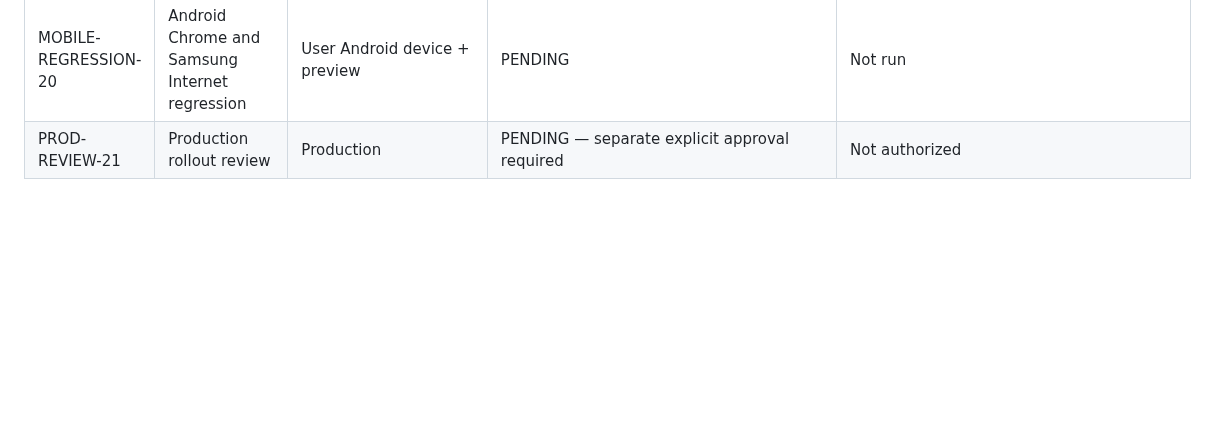
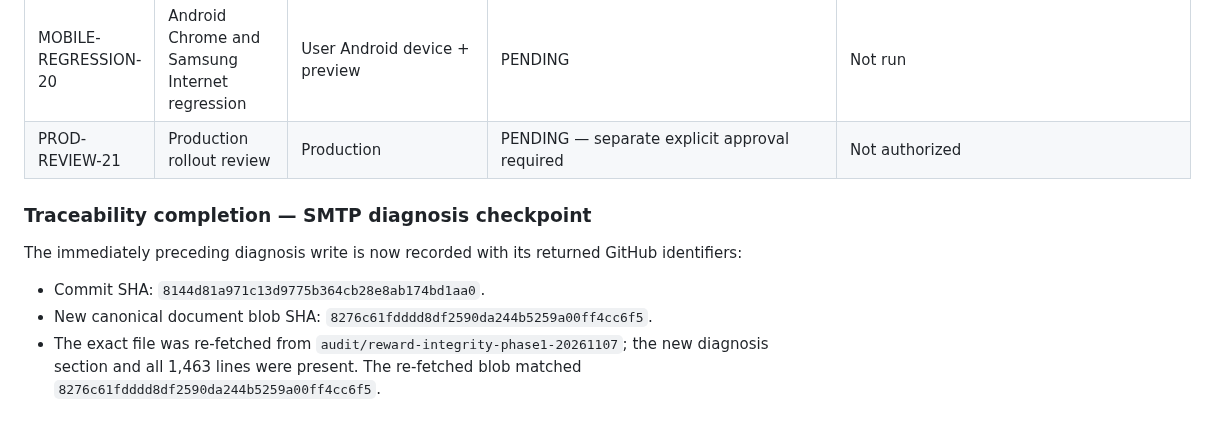
Before and after one commit to YAbu528/Pylearn, a Markdown page: docs/PYLEARN_WEAKNESSES_UPDATED.md, the part around the change. Drawn GitHub-style; blank space fills up the shorter version.

Commit message:
docs: complete SMTP diagnosis checkpoint traceability

```diff
--- a/docs/PYLEARN_WEAKNESSES_UPDATED.md
+++ b/docs/PYLEARN_WEAKNESSES_UPDATED.md
@@ -1460,3 +1460,10 @@ This section corrects the prior table's PENDING entry; it does not alter the his
 | REWARD-E2E-19 | Authenticated reward-flow tests | Feature preview + Pylearn-Dev | PENDING | Blocked on working email confirmation/sign-in |
 | MOBILE-REGRESSION-20 | Android Chrome and Samsung Internet regression | User Android device + preview | PENDING | Not run |
 | PROD-REVIEW-21 | Production rollout review | Production | PENDING — separate explicit approval required | Not authorized |
+
+
+### Traceability completion — SMTP diagnosis checkpoint
+The immediately preceding diagnosis write is now recorded with its returned GitHub identifiers:
+- Commit SHA: `8144d81a971c13d9775b364cb28e8ab174bd1aa0`.
+- New canonical document blob SHA: `8276c61fdddd8df2590da244b5259a00ff4cc6f5`.
+- The exact file was re-fetched from `audit/reward-integrity-phase1-20261107`; the new diagnosis section and all 1,463 lines were present. The re-fetched blob matched `8276c61fdddd8df2590da244b5259a00ff4cc6f5`.
```
